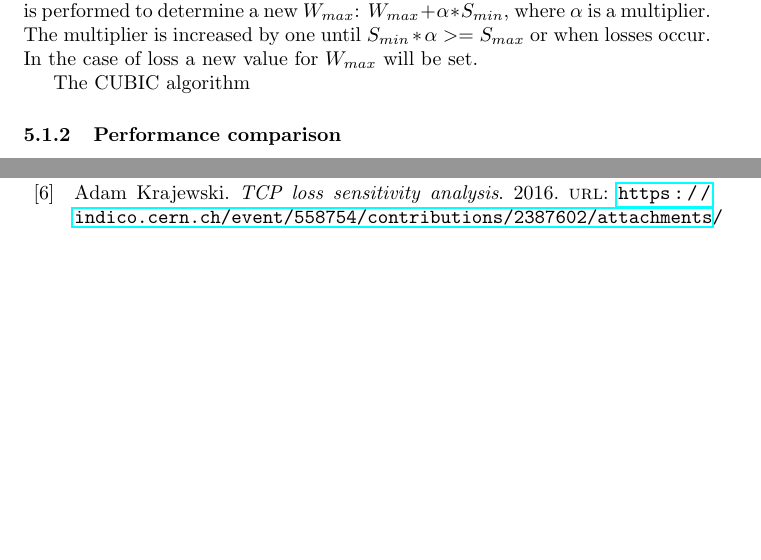
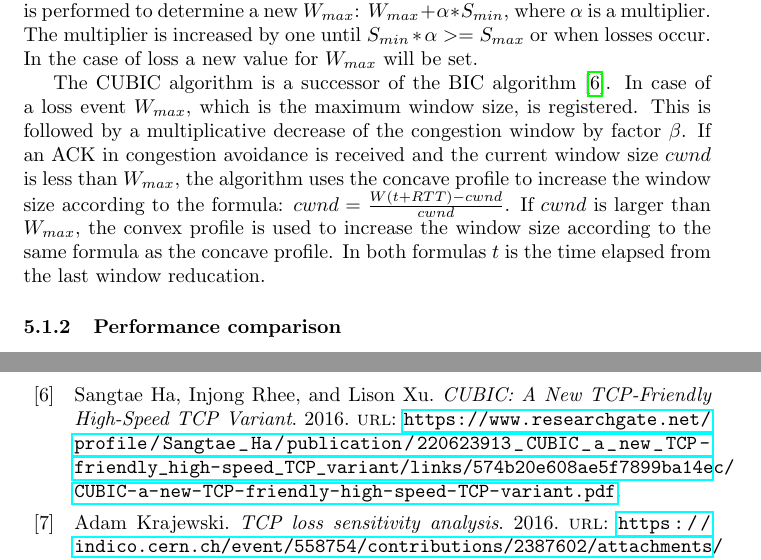
Before and after one commit to lgommans/lsproj, a LaTeX document (paper/paper.tex): two parts of pages 8 and 9 of 10 before the commit and two parts of pages 8 and 10 of 10 after it, joined at a grey line, cut so that both start at the same text, the shorter picture padded with empty space. Compiled offline with pdfLaTeX.

Commit message:
Added CUBIC algorithm

```diff
--- a/paper/paper.tex
+++ b/paper/paper.tex
@@ -234,7 +234,7 @@ Type some text here.
 		\end{enumerate}
 In case the current window size becomes greater than $W_{max}$ a slow start strategy is performed to determine a new $W_{max}$: $W_{max} + \alpha * S_{min}$, where $\alpha$ is a multiplier. The multiplier is increased by one until $S_{min} * \alpha >= S_{max}$ or when losses occur. In the case of loss a new value for $W_{max}$ will be set.
 
-		The CUBIC algorithm
+		The CUBIC algorithm is a successor of the BIC algorithm \cite{cubic-tcp-congestion}. In case of a loss event $W_{max}$, which is the maximum window size, is registered. This is followed by a multiplicative decrease of the congestion window by factor $\beta$. If an ACK in congestion avoidance is received and the current window size $cwnd$ is less than $W_{max}$, the algorithm uses the concave profile to increase the window size according to the formula: $cwnd = \frac{W(t+RTT)-cwnd}{cwnd}$. If $cwnd$ is larger than $W_{max}$, the convex profile is used to increase the window size according to the same formula as the concave profile. In both formulas $t$ is the time elapsed from the last window reducation.
 
 
 		\subsubsection{Performance comparison}
```
